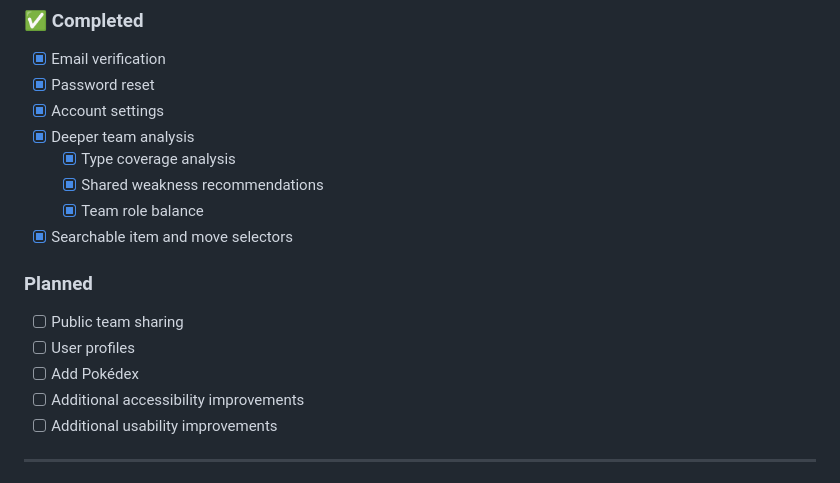
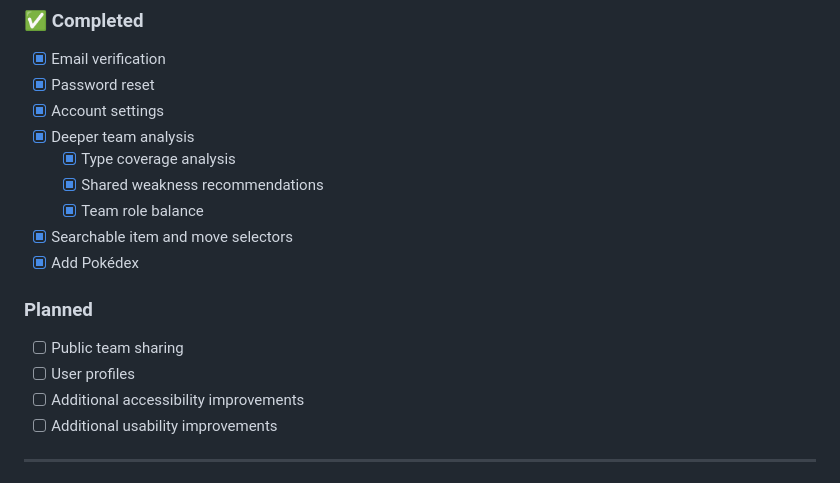
Before and after one commit to bryanarius/Brymon-Team-Builder, a Markdown page: README.md, the part around the change. Rendered like a GitHub page.

```diff
--- a/README.md
+++ b/README.md
@@ -598,12 +598,12 @@ Brymon demonstrates experience across multiple areas of full-stack software deve
   - [x] Shared weakness recommendations
   - [x] Team role balance
 - [x] Searchable item and move selectors
+- [x] Add Pokédex
 
 ### Planned
 
 - [ ] Public team sharing
 - [ ] User profiles
-- [ ] Add Pokédex
 - [ ] Additional accessibility improvements
 - [ ] Additional usability improvements
 
```
